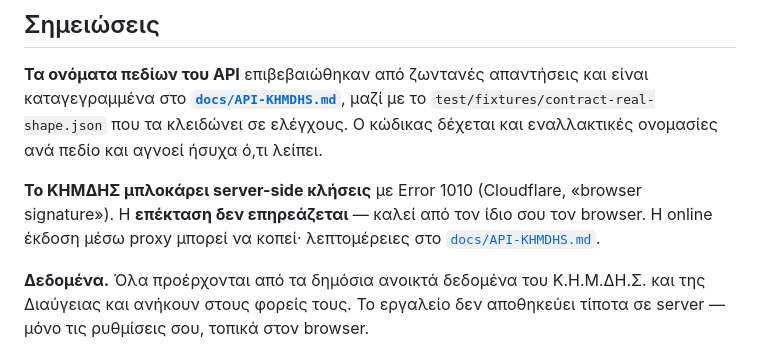
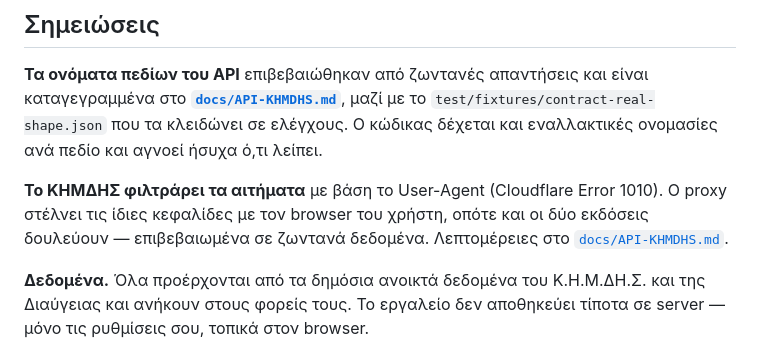
Before and after one commit to vasilis1730-web/kimdis, a Markdown page: README.md, the part around the change. Rendered like a GitHub page.

```diff
--- a/README.md
+++ b/README.md
@@ -188,9 +188,9 @@ node test/e2e.mjs           # 57 έλεγχοι — πλήρης ροή σε π
 `test/fixtures/contract-real-shape.json` που τα κλειδώνει σε ελέγχους. Ο κώδικας
 δέχεται και εναλλακτικές ονομασίες ανά πεδίο και αγνοεί ήσυχα ό,τι λείπει.
 
-**Το ΚΗΜΔΗΣ μπλοκάρει server-side κλήσεις** με Error 1010 (Cloudflare, «browser
-signature»). Η **επέκταση δεν επηρεάζεται** — καλεί από τον ίδιο σου τον browser.
-Η online έκδοση μέσω proxy μπορεί να κοπεί· λεπτομέρειες στο
+**Το ΚΗΜΔΗΣ φιλτράρει τα αιτήματα** με βάση το User-Agent (Cloudflare Error
+1010). Ο proxy στέλνει τις ίδιες κεφαλίδες με τον browser του χρήστη, οπότε και
+οι δύο εκδόσεις δουλεύουν — επιβεβαιωμένα σε ζωντανά δεδομένα. Λεπτομέρειες στο
 [`docs/API-KHMDHS.md`](docs/API-KHMDHS.md).
 
 **Δεδομένα.** Όλα προέρχονται από τα δημόσια ανοικτά δεδομένα του Κ.Η.Μ.ΔΗ.Σ. και
```
Also changed, not shown: docs/API-KHMDHS.md (+25 -11 lines).
